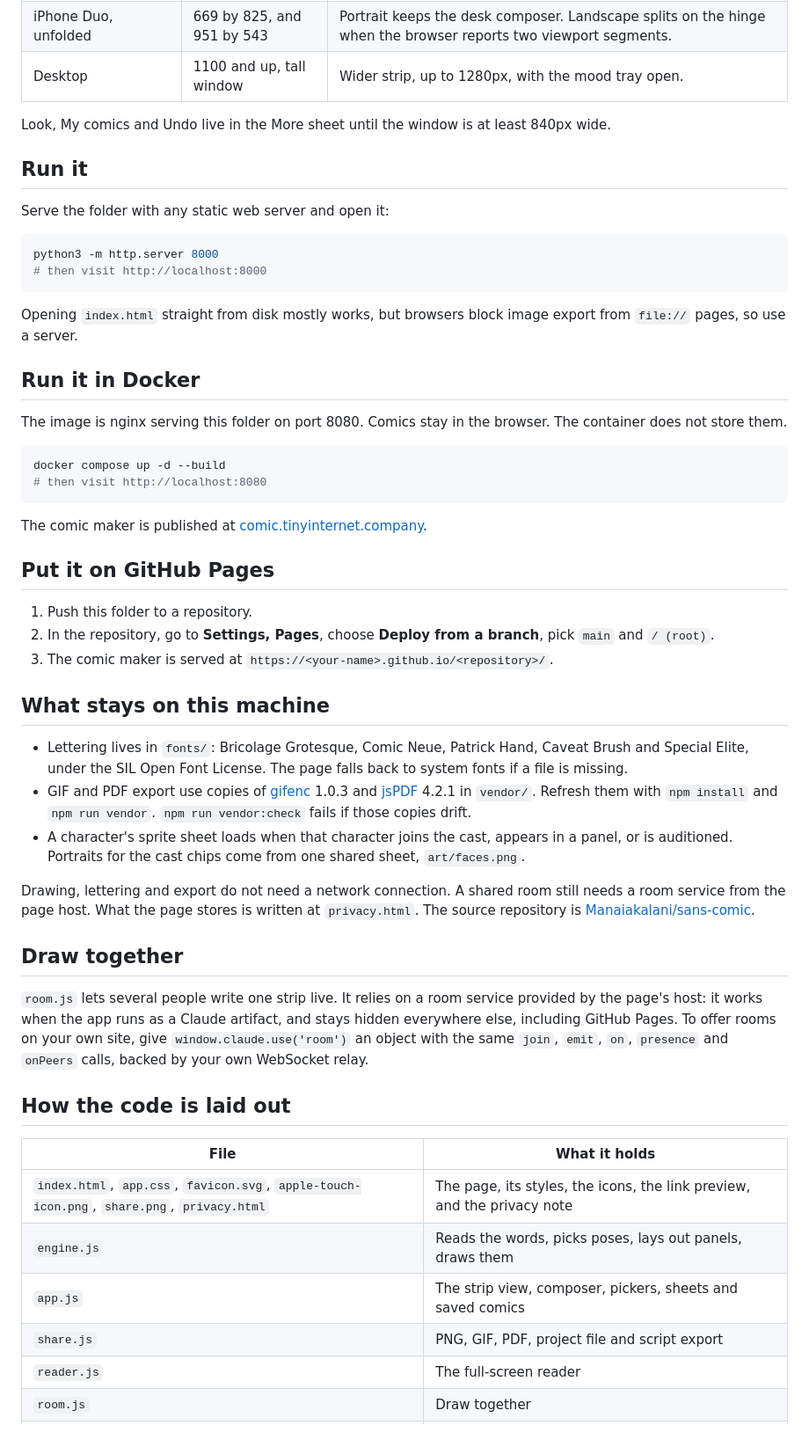
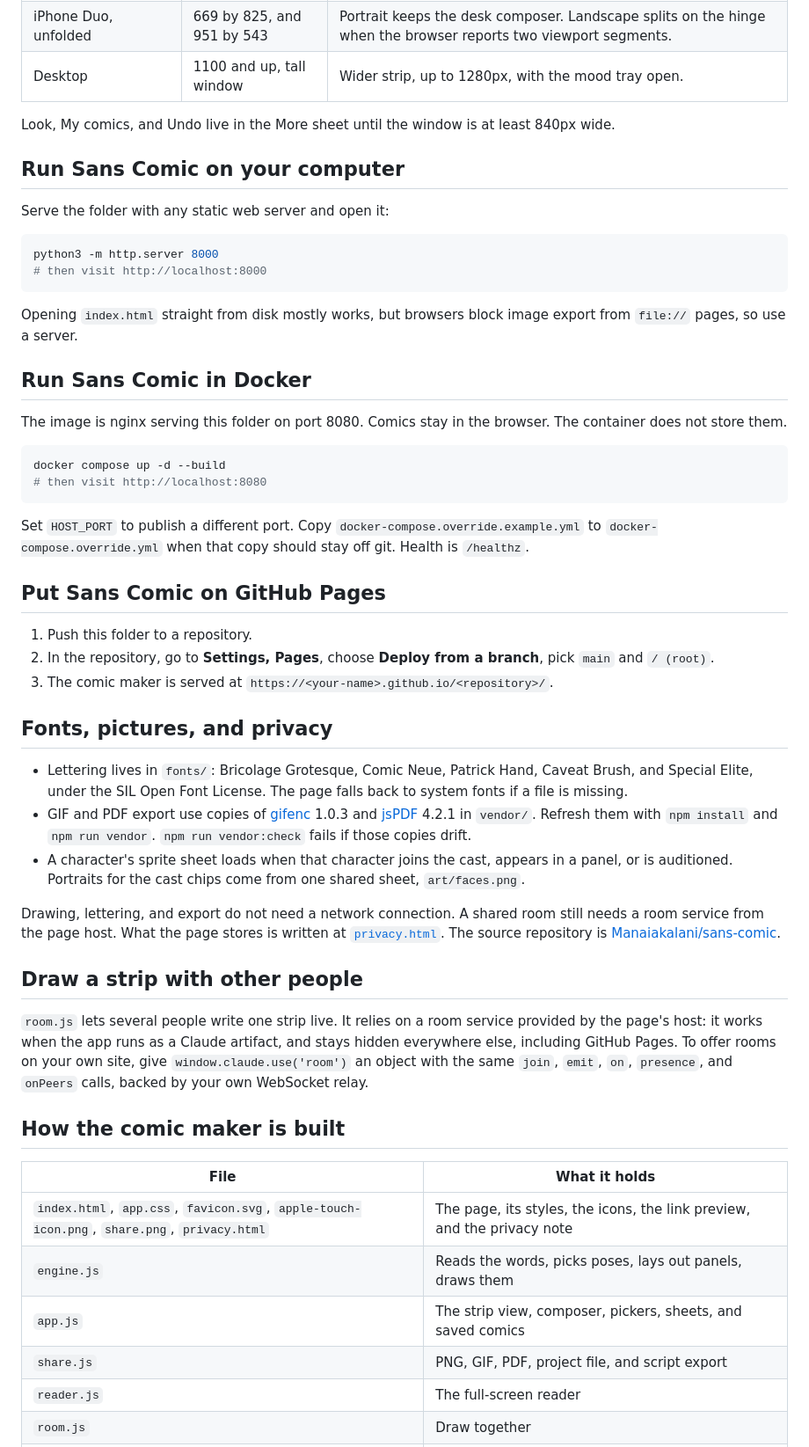
Before and after one commit to Manaiakalani/sans-comic, a Markdown page: README.md, the part around one of its changes. Shown at 88% size. GitHub-like rendering.

````diff
--- a/README.md
+++ b/README.md
@@ -46,9 +40,9 @@ strip beside the composer on a short landscape screen.
 | iPhone Duo, unfolded | 669 by 825, and 951 by 543 | Portrait keeps the desk composer. Landscape splits on the hinge when the browser reports two viewport segments. |
 | Desktop | 1100 and up, tall window | Wider strip, up to 1280px, with the mood tray open. |
 
-Look, My comics and Undo live in the More sheet until the window is at least 840px wide.
+Look, My comics, and Undo live in the More sheet until the window is at least 840px wide.
 
-## Run it
+## Run Sans Comic on your computer
 
 Serve the folder with any static web server and open it:
 
@@ -57,58 +51,45 @@ python3 -m http.server 8000
 # then visit http://localhost:8000
 ```
 
-Opening `index.html` straight from disk mostly works, but browsers block image export from
-`file://` pages, so use a server.
+Opening `index.html` straight from disk mostly works, but browsers block image export from `file://` pages, so use a server.
 
-## Run it in Docker
+## Run Sans Comic in Docker
 
-The image is nginx serving this folder on port 8080. Comics stay in the browser. The container
-does not store them.
+The image is nginx serving this folder on port 8080. Comics stay in the browser. The container does not store them.
 
 ```sh
 docker compose up -d --build
 # then visit http://localhost:8080
 ```
 
-The comic maker is published at [comic.tinyinternet.company](https://comic.tinyinternet.company).
+Set `HOST_PORT` to publish a different port. Copy `docker-compose.override.example.yml` to `docker-compose.override.yml` when that copy should stay off git. Health is `/healthz`.
 
-## Put it on GitHub Pages
+## Put Sans Comic on GitHub Pages
 
 1. Push this folder to a repository.
 2. In the repository, go to **Settings, Pages**, choose **Deploy from a branch**, pick `main` and `/ (root)`.
 3. The comic maker is served at `https://<your-name>.github.io/<repository>/`.
 
-## What stays on this machine
+## Fonts, pictures, and privacy
 
-- Lettering lives in `fonts/`: Bricolage Grotesque, Comic Neue, Patrick Hand, Caveat Brush and
-  Special Elite, under the SIL Open Font License. The page falls back to system fonts if a file is missing.
-- GIF and PDF export use copies of [gifenc](https://github.com/mattdesl/gifenc) 1.0.3 and
-  [jsPDF](https://github.com/parallax/jsPDF) 4.2.1 in `vendor/`. Refresh them with
-  `npm install` and `npm run vendor`. `npm run vendor:check` fails if those copies drift.
-- A character's sprite sheet loads when that character joins the cast, appears in a panel, or is auditioned.
-  Portraits for the cast chips come from one shared sheet, `art/faces.png`.
+- Lettering lives in `fonts/`: Bricolage Grotesque, Comic Neue, Patrick Hand, Caveat Brush, and Special Elite, under the SIL Open Font License. The page falls back to system fonts if a file is missing.
+- GIF and PDF export use copies of [gifenc](https://github.com/mattdesl/gifenc) 1.0.3 and [jsPDF](https://github.com/parallax/jsPDF) 4.2.1 in `vendor/`. Refresh them with `npm install` and `npm run vendor`. `npm run vendor:check` fails if those copies drift.
+- A character's sprite sheet loads when that character joins the cast, appears in a panel, or is auditioned. Portraits for the cast chips come from one shared sheet, `art/faces.png`.
 
-Drawing, lettering and export do not need a network connection. A shared room still needs a room
-service from the page host. What the page stores is written at
-`privacy.html`. The source repository is
-[Manaiakalani/sans-comic](https://github.com/Manaiakalani/sans-comic).
+Drawing, lettering, and export do not need a network connection. A shared room still needs a room service from the page host. What the page stores is written at [`privacy.html`](privacy.html). The source repository is [Manaiakalani/sans-comic](https://github.com/Manaiakalani/sans-comic).
 
-## Draw together
+## Draw a strip with other people
 
-`room.js` lets several people write one strip live. It relies on a room service provided by the
-page's host: it works when the app runs as a Claude artifact, and stays hidden everywhere else,
-including GitHub Pages. To offer rooms on your own site, give `window.claude.use('room')` an
-object with the same `join`, `emit`, `on`, `presence` and `onPeers` calls, backed by your own
-WebSocket relay.
+`room.js` lets several people write one strip live. It relies on a room service provided by the page's host: it works when the app runs as a Claude artifact, and stays hidden everywhere else, including GitHub Pages. To offer rooms on your own site, give `window.claude.use('room')` an object with the same `join`, `emit`, `on`, `presence`, and `onPeers` calls, backed by your own WebSocket relay.
 
-## How the code is laid out
+## How the comic maker is built
 
 | File | What it holds |
 |---|---|
 | `index.html`, `app.css`, `favicon.svg`, `apple-touch-icon.png`, `share.png`, `privacy.html` | The page, its styles, the icons, the link preview, and the privacy note |
 | `engine.js` | Reads the words, picks poses, lays out panels, draws them |
-| `app.js` | The strip view, composer, pickers, sheets and saved comics |
-| `share.js` | PNG, GIF, PDF, project file and script export |
+| `app.js` | The strip view, composer, pickers, sheets, and saved comics |
+| `share.js` | PNG, GIF, PDF, project file, and script export |
 | `reader.js` | The full-screen reader |
 | `room.js` | Draw together |
 | `manifest.js` | Where each drawing sits in the sprite sheets, generated by the build script |
````
Also changed, not shown: other parts of README.md (+22 -35 lines), docs/diagrams/how-a-line-becomes-a-panel.png, share.png, 3 other files.
